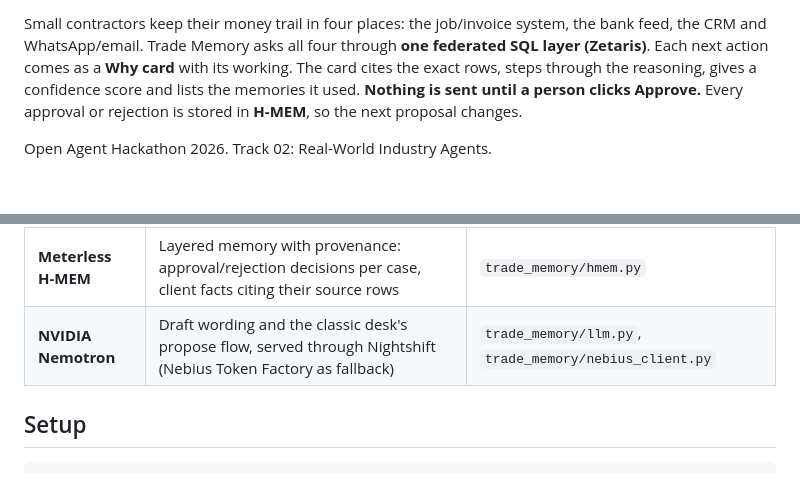
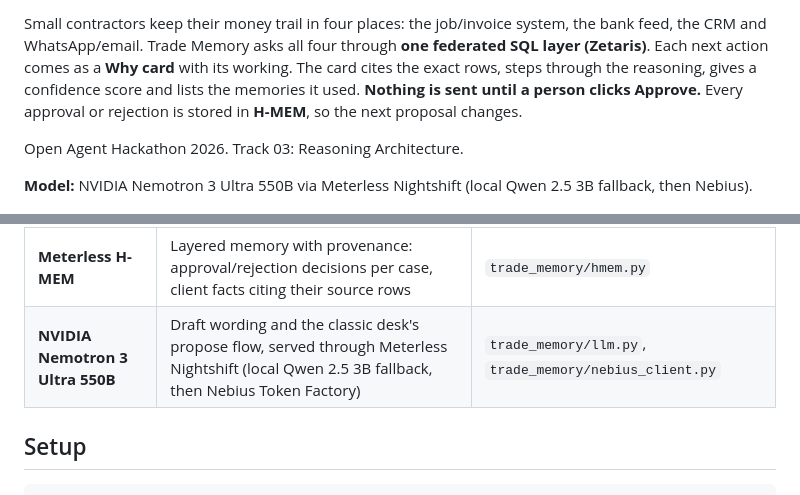
Before and after one commit to MNLABSUK/trade-memory, a Markdown page: README.md, 2 parts joined by grey strips. Drawn GitHub-style; blank space fills up the shorter version.

Commit message:
README: Track 03 Reasoning Architecture; name Nemotron 3 Ultra 550B via Nightshift with Qwen 2.5 3B / Nebius fallbacks

```diff
--- a/README.md
+++ b/README.md
@@ -5,7 +5,9 @@ Demo business: *Halden & Rook Electrical*, Leeds. This is a fictional company, a
 
 Small contractors keep their money trail in four places: the job/invoice system, the bank feed, the CRM and WhatsApp/email. Trade Memory asks all four through **one federated SQL layer (Zetaris)**. Each next action comes as a **Why card** with its working. The card cites the exact rows, steps through the reasoning, gives a confidence score and lists the memories it used. **Nothing is sent until a person clicks Approve.** Every approval or rejection is stored in **H-MEM**, so the next proposal changes.
 
-Open Agent Hackathon 2026. Track 02: Real-World Industry Agents.
+Open Agent Hackathon 2026. Track 03: Reasoning Architecture.
+
+**Model:** NVIDIA Nemotron 3 Ultra 550B via Meterless Nightshift (local Qwen 2.5 3B fallback, then Nebius).
 
 ![Why desk, live Zetaris](docs/screens/06-why-desk-live-zetaris.png)
 
@@ -56,7 +58,7 @@ flowchart LR
 | **Zetaris** | Federated SQL across Postgres (`tm_ops`) and file sources (`tm_files`). Every card shows the exact queries, row counts and timings | `trade_memory/zetaris_client.py`, `trade_memory/why.py` |
 | **Meterless Nightshift** | OpenAI-compatible runtime, tried first for all LLM calls (with a fallback model lane) | `trade_memory/llm.py` |
 | **Meterless H-MEM** | Layered memory with provenance: approval/rejection decisions per case, client facts citing their source rows | `trade_memory/hmem.py` |
-| **NVIDIA Nemotron** | Draft wording and the classic desk's propose flow, served through Nightshift (Nebius Token Factory as fallback) | `trade_memory/llm.py`, `trade_memory/nebius_client.py` |
+| **NVIDIA Nemotron 3 Ultra 550B** | Draft wording and the classic desk's propose flow, served through Meterless Nightshift (local Qwen 2.5 3B fallback, then Nebius Token Factory) | `trade_memory/llm.py`, `trade_memory/nebius_client.py` |
 
 ## Setup
 
```
Also changed, not shown: other parts of README.md (+1 -1 lines).
